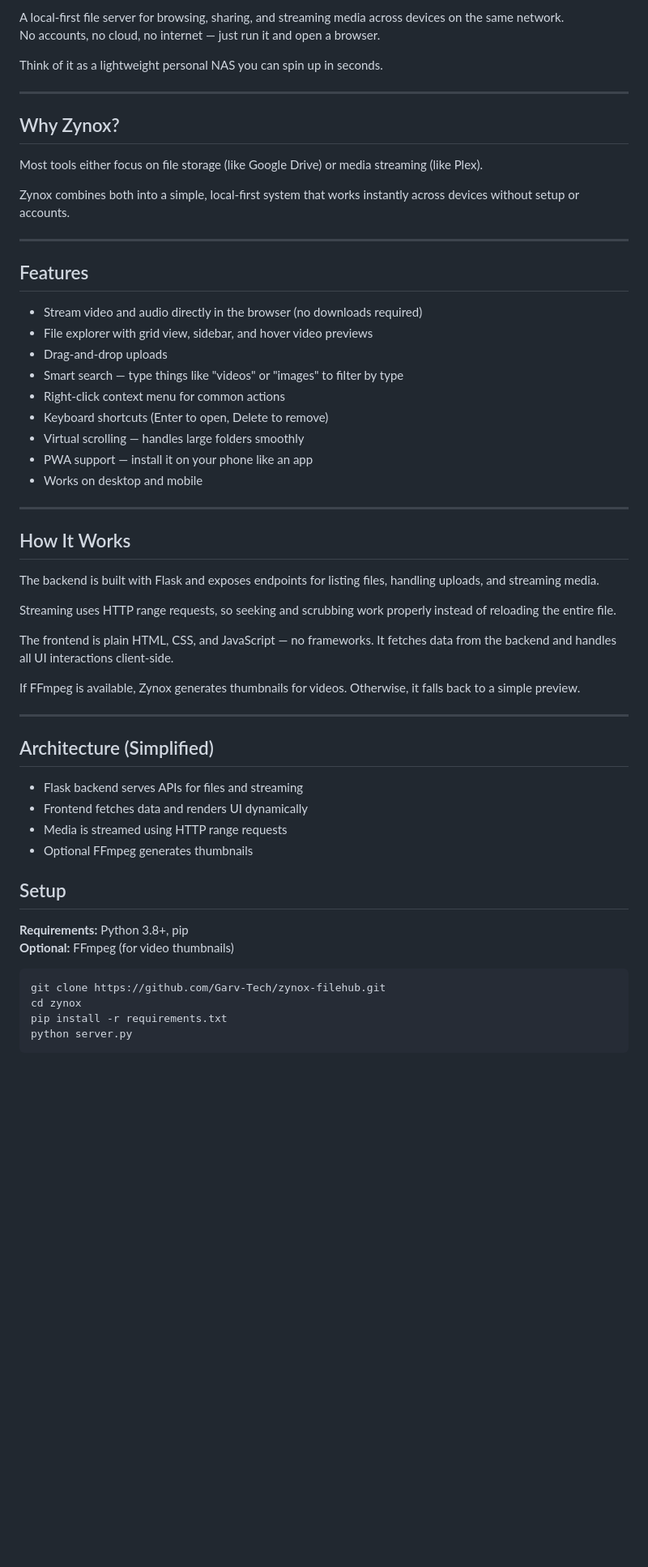
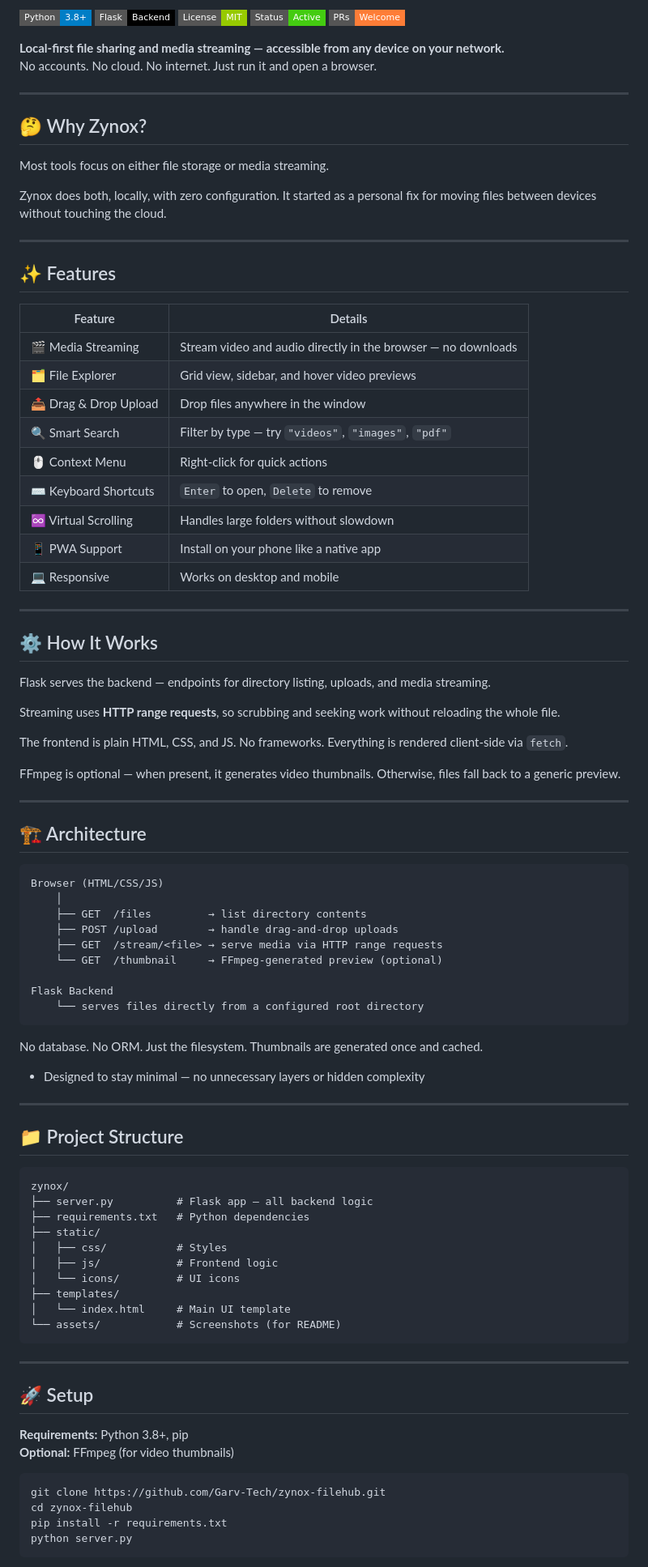
Before and after one commit to Garv-Tech/zynox-filehub, a Markdown page: readme.md, the part around one of its changes. Shown at 81% size. Rendered like a GitHub page; badges without logos; blank space fills up the shorter version.

````diff
--- a/readme.md
+++ b/readme.md
@@ -5,59 +2,95 @@
 
-A local-first file server for browsing, sharing, and streaming media across devices on the same network.
-No accounts, no cloud, no internet — just run it and open a browser.
+![Python](https://img.shields.io/badge/Python-3.8+-blue?style=flat-square)
+![Flask](https://img.shields.io/badge/Flask-Backend-black?style=flat-square)
+![License](https://img.shields.io/badge/License-MIT-green?style=flat-square)
+![Status](https://img.shields.io/badge/Status-Active-brightgreen?style=flat-square)
+![PRs Welcome](https://img.shields.io/badge/PRs-Welcome-orange?style=flat-square)
 
-Think of it as a lightweight personal NAS you can spin up in seconds.
+**Local-first file sharing and media streaming — accessible from any device on your network.**
+No accounts. No cloud. No internet. Just run it and open a browser.
 
 ---
 
-## Why Zynox?
+## 🤔 Why Zynox?
 
-Most tools either focus on file storage (like Google Drive) or media streaming (like Plex).
+Most tools focus on either file storage or media streaming.
 
-Zynox combines both into a simple, local-first system that works instantly across devices without setup or accounts.
+Zynox does both, locally, with zero configuration. It started as a personal fix for moving files between devices without touching the cloud.
 
 ---
 
-## Features
+## ✨ Features
 
-- Stream video and audio directly in the browser (no downloads required)
-- File explorer with grid view, sidebar, and hover video previews
-- Drag-and-drop uploads
-- Smart search — type things like "videos" or "images" to filter by type
-- Right-click context menu for common actions
-- Keyboard shortcuts (Enter to open, Delete to remove)
-- Virtual scrolling — handles large folders smoothly
-- PWA support — install it on your phone like an app
-- Works on desktop and mobile
+| Feature | Details |
+|---|---|
+| 🎬 Media Streaming | Stream video and audio directly in the browser — no downloads |
+| 🗂 File Explorer | Grid view, sidebar, and hover video previews |
+| 📤 Drag & Drop Upload | Drop files anywhere in the window |
+| 🔍 Smart Search | Filter by type — try `"videos"`, `"images"`, `"pdf"` |
+| 🖱 Context Menu | Right-click for quick actions |
+| ⌨️ Keyboard Shortcuts | `Enter` to open, `Delete` to remove |
+| ♾️ Virtual Scrolling | Handles large folders without slowdown |
+| 📱 PWA Support | Install on your phone like a native app |
+| 💻 Responsive | Works on desktop and mobile |
 
 ---
 
-## How It Works
+## ⚙️ How It Works
 
-The backend is built with Flask and exposes endpoints for listing files, handling uploads, and streaming media.
+Flask serves the backend — endpoints for directory listing, uploads, and media streaming.
 
-Streaming uses HTTP range requests, so seeking and scrubbing work properly instead of reloading the entire file.
+Streaming uses **HTTP range requests**, so scrubbing and seeking work without reloading the whole file.
 
-The frontend is plain HTML, CSS, and JavaScript — no frameworks. It fetches data from the backend and handles all UI interactions client-side.
+The frontend is plain HTML, CSS, and JS. No frameworks. Everything is rendered client-side via `fetch`.
 
-If FFmpeg is available, Zynox generates thumbnails for videos. Otherwise, it falls back to a simple preview.
+FFmpeg is optional — when present, it generates video thumbnails. Otherwise, files fall back to a generic preview.
 
 ---
-## Architecture (Simplified)
 
-- Flask backend serves APIs for files and streaming
-- Frontend fetches data and renders UI dynamically
-- Media is streamed using HTTP range requests
-- Optional FFmpeg generates thumbnails
+## 🏗 Architecture
 
-## Setup
+```
+Browser (HTML/CSS/JS)
+    │
+    ├── GET  /files         → list directory contents
+    ├── POST /upload        → handle drag-and-drop uploads
+    ├── GET  /stream/<file> → serve media via HTTP range requests
+    └── GET  /thumbnail     → FFmpeg-generated preview (optional)
+
+Flask Backend
+    └── serves files directly from a configured root directory
+```
+
+No database. No ORM. Just the filesystem. Thumbnails are generated once and cached.
+
+- Designed to stay minimal — no unnecessary layers or hidden complexity
+---
+
+## 📁 Project Structure
+
+```
+zynox/
+├── server.py          # Flask app — all backend logic
+├── requirements.txt   # Python dependencies
+├── static/
+│   ├── css/           # Styles
+│   ├── js/            # Frontend logic
+│   └── icons/         # UI icons
+├── templates/
+│   └── index.html     # Main UI template
+└── assets/            # Screenshots (for README)
+```
+
+---
+
+## 🚀 Setup
 
 **Requirements:** Python 3.8+, pip
 **Optional:** FFmpeg (for video thumbnails)
 
 ```bash
 git clone https://github.com/Garv-Tech/zynox-filehub.git
-cd zynox
+cd zynox-filehub
 pip install -r requirements.txt
 python server.py
 ```
````
Also changed, not shown: other parts of readme.md (+61 -36 lines).
